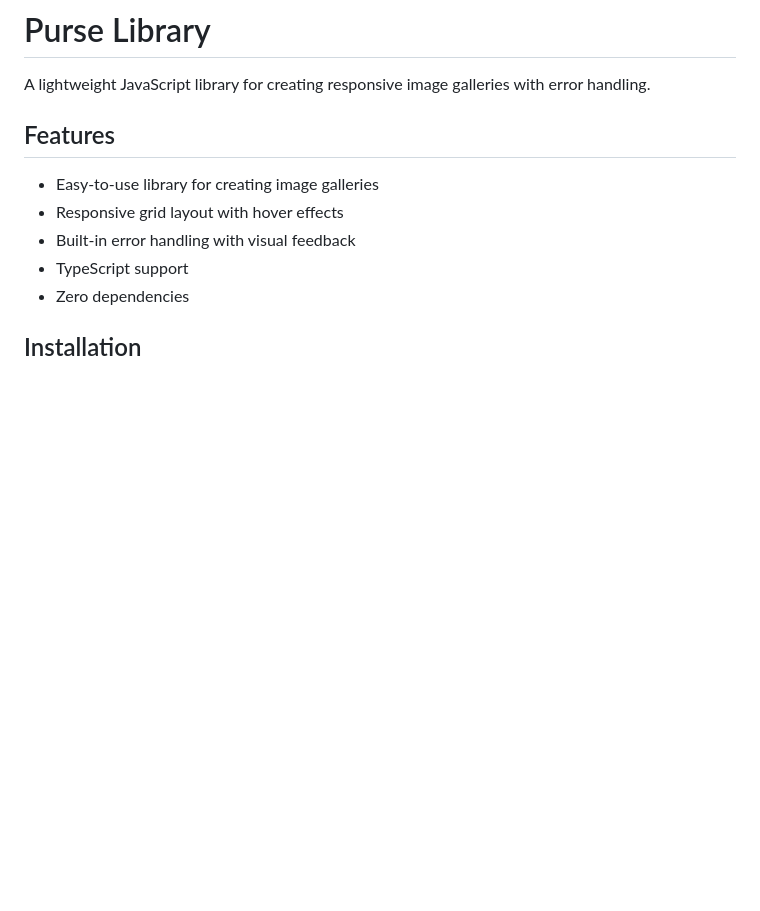
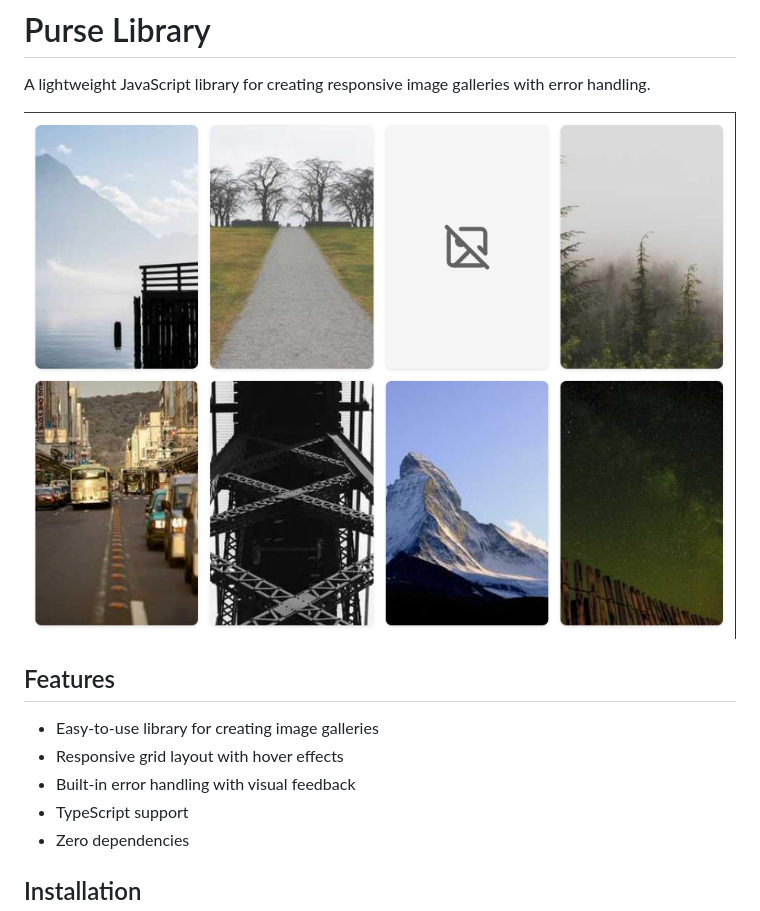
Before and after one commit to Quentin-Lecocq/purse-library, a Markdown page: README.md, the part around the change. Rendered like a GitHub page; pictures changed too: .github/assets/screenshot.png (added); blank space fills up the shorter version.

Commit message:
docs: update readme to add screenshot

```diff
--- a/README.md
+++ b/README.md
@@ -1,6 +1,8 @@
 # Purse Library
 
 A lightweight JavaScript library for creating responsive image galleries with error handling.
+
+![Purse Library Screenshot](.github/assets/screenshot.png)
 
 ## Features
 
```
Also changed, not shown: 1 other file.
